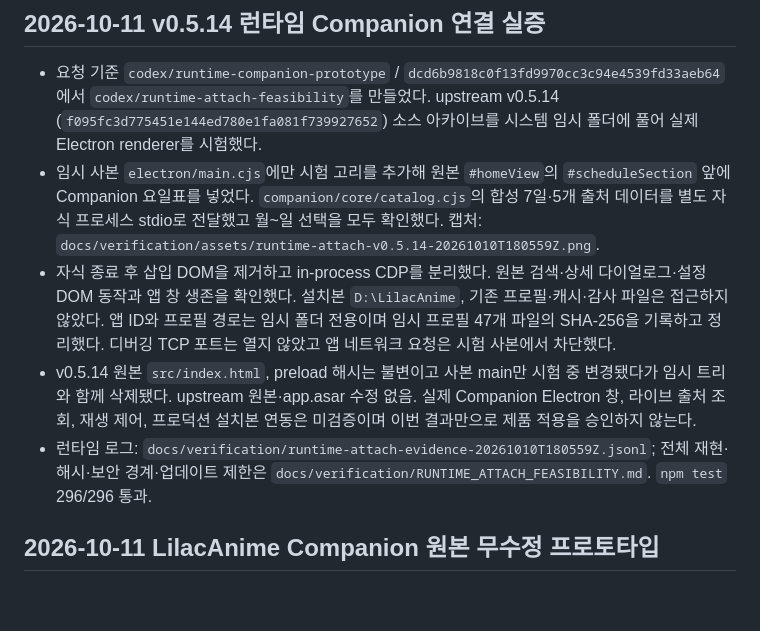
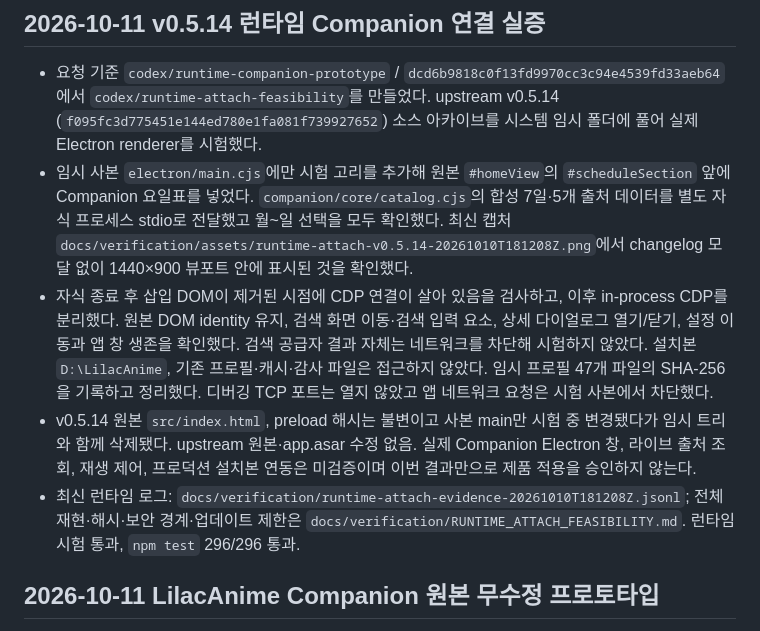
Before and after one commit to dinoforge/lilac-dino-patch, a Markdown page: WORK_STATE.md, the part around the change. GitHub-like rendering; blank space fills up the shorter version.

```diff
--- a/WORK_STATE.md
+++ b/WORK_STATE.md
@@ -3,10 +3,10 @@
 ## 2026-10-11 v0.5.14 런타임 Companion 연결 실증
 
 - 요청 기준 `codex/runtime-companion-prototype` / `dcd6b9818c0f13fd9970cc3c94e4539fd33aeb64`에서 `codex/runtime-attach-feasibility`를 만들었다. upstream v0.5.14 (`f095fc3d775451e144ed780e1fa081f739927652`) 소스 아카이브를 시스템 임시 폴더에 풀어 실제 Electron renderer를 시험했다.
-- 임시 사본 `electron/main.cjs`에만 시험 고리를 추가해 원본 `#homeView`의 `#scheduleSection` 앞에 Companion 요일표를 넣었다. `companion/core/catalog.cjs`의 합성 7일·5개 출처 데이터를 별도 자식 프로세스 stdio로 전달했고 월~일 선택을 모두 확인했다. 캡처: `docs/verification/assets/runtime-attach-v0.5.14-20261010T180559Z.png`.
-- 자식 종료 후 삽입 DOM을 제거하고 in-process CDP를 분리했다. 원본 검색·상세 다이얼로그·설정 DOM 동작과 앱 창 생존을 확인했다. 설치본 `D:\LilacAnime`, 기존 프로필·캐시·감사 파일은 접근하지 않았다. 앱 ID와 프로필 경로는 임시 폴더 전용이며 임시 프로필 47개 파일의 SHA-256을 기록하고 정리했다. 디버깅 TCP 포트는 열지 않았고 앱 네트워크 요청은 시험 사본에서 차단했다.
+- 임시 사본 `electron/main.cjs`에만 시험 고리를 추가해 원본 `#homeView`의 `#scheduleSection` 앞에 Companion 요일표를 넣었다. `companion/core/catalog.cjs`의 합성 7일·5개 출처 데이터를 별도 자식 프로세스 stdio로 전달했고 월~일 선택을 모두 확인했다. 최신 캡처 `docs/verification/assets/runtime-attach-v0.5.14-20261010T181208Z.png`에서 changelog 모달 없이 1440×900 뷰포트 안에 표시된 것을 확인했다.
+- 자식 종료 후 삽입 DOM이 제거된 시점에 CDP 연결이 살아 있음을 검사하고, 이후 in-process CDP를 분리했다. 원본 DOM identity 유지, 검색 화면 이동·검색 입력 요소, 상세 다이얼로그 열기/닫기, 설정 이동과 앱 창 생존을 확인했다. 검색 공급자 결과 자체는 네트워크를 차단해 시험하지 않았다. 설치본 `D:\LilacAnime`, 기존 프로필·캐시·감사 파일은 접근하지 않았다. 임시 프로필 47개 파일의 SHA-256을 기록하고 정리했다. 디버깅 TCP 포트는 열지 않았고 앱 네트워크 요청은 시험 사본에서 차단했다.
 - v0.5.14 원본 `src/index.html`, preload 해시는 불변이고 사본 main만 시험 중 변경됐다가 임시 트리와 함께 삭제됐다. upstream 원본·app.asar 수정 없음. 실제 Companion Electron 창, 라이브 출처 조회, 재생 제어, 프로덕션 설치본 연동은 미검증이며 이번 결과만으로 제품 적용을 승인하지 않는다.
-- 런타임 로그: `docs/verification/runtime-attach-evidence-20261010T180559Z.jsonl`; 전체 재현·해시·보안 경계·업데이트 제한은 `docs/verification/RUNTIME_ATTACH_FEASIBILITY.md`. `npm test` 296/296 통과.
+- 최신 런타임 로그: `docs/verification/runtime-attach-evidence-20261010T181208Z.jsonl`; 전체 재현·해시·보안 경계·업데이트 제한은 `docs/verification/RUNTIME_ATTACH_FEASIBILITY.md`. 런타임 시험 통과, `npm test` 296/296 통과.
 
 ## 2026-10-11 LilacAnime Companion 원본 무수정 프로토타입
 
```
Also changed, not shown: docs/verification/RUNTIME_ATTACH_FEASIBILITY.md (+16 -3 lines), docs/verification/assets/runtime-attach-v0.5.14-20261010T180927Z.png (added), docs/verification/assets/runtime-attach-v0.5.14-20261010T181208Z.png (added), 3 other files.
